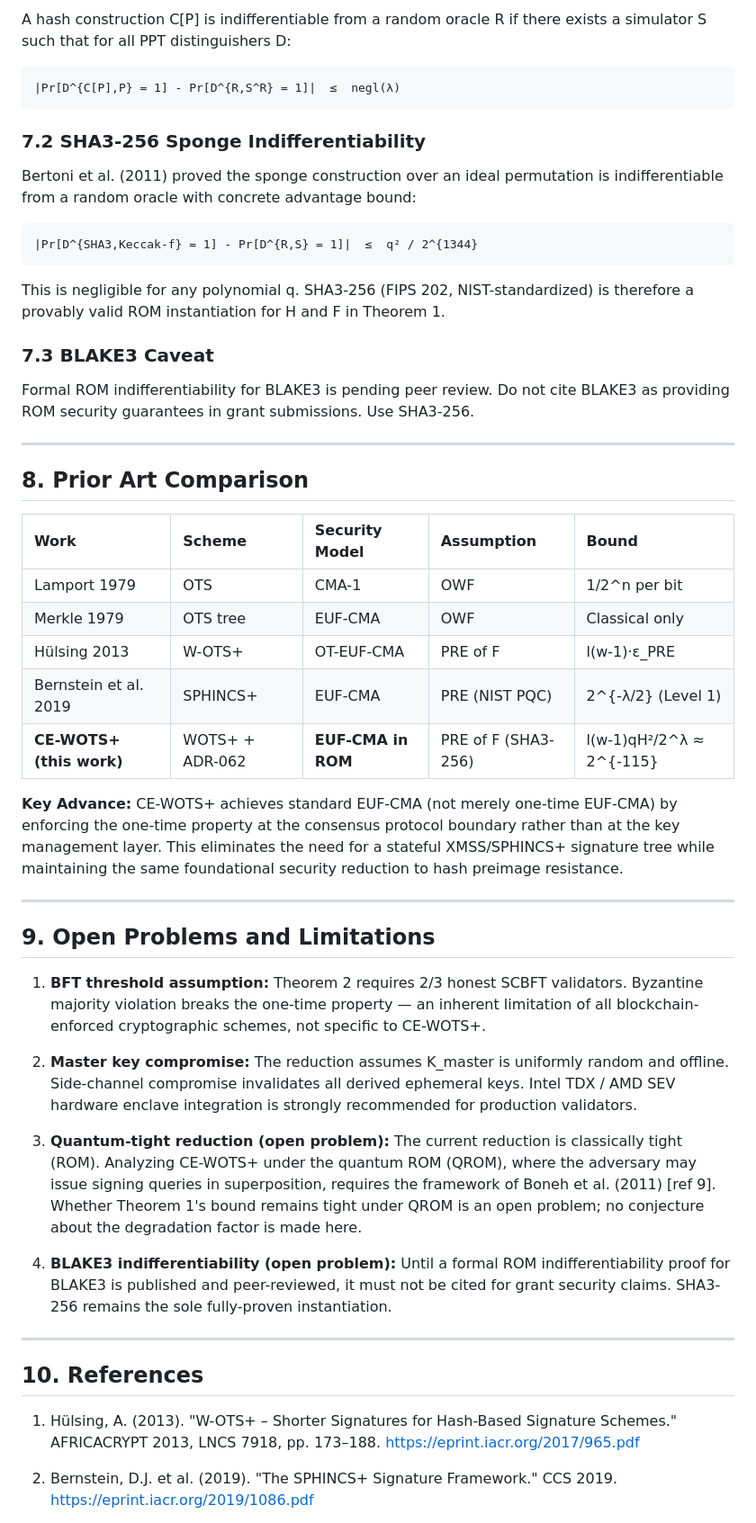
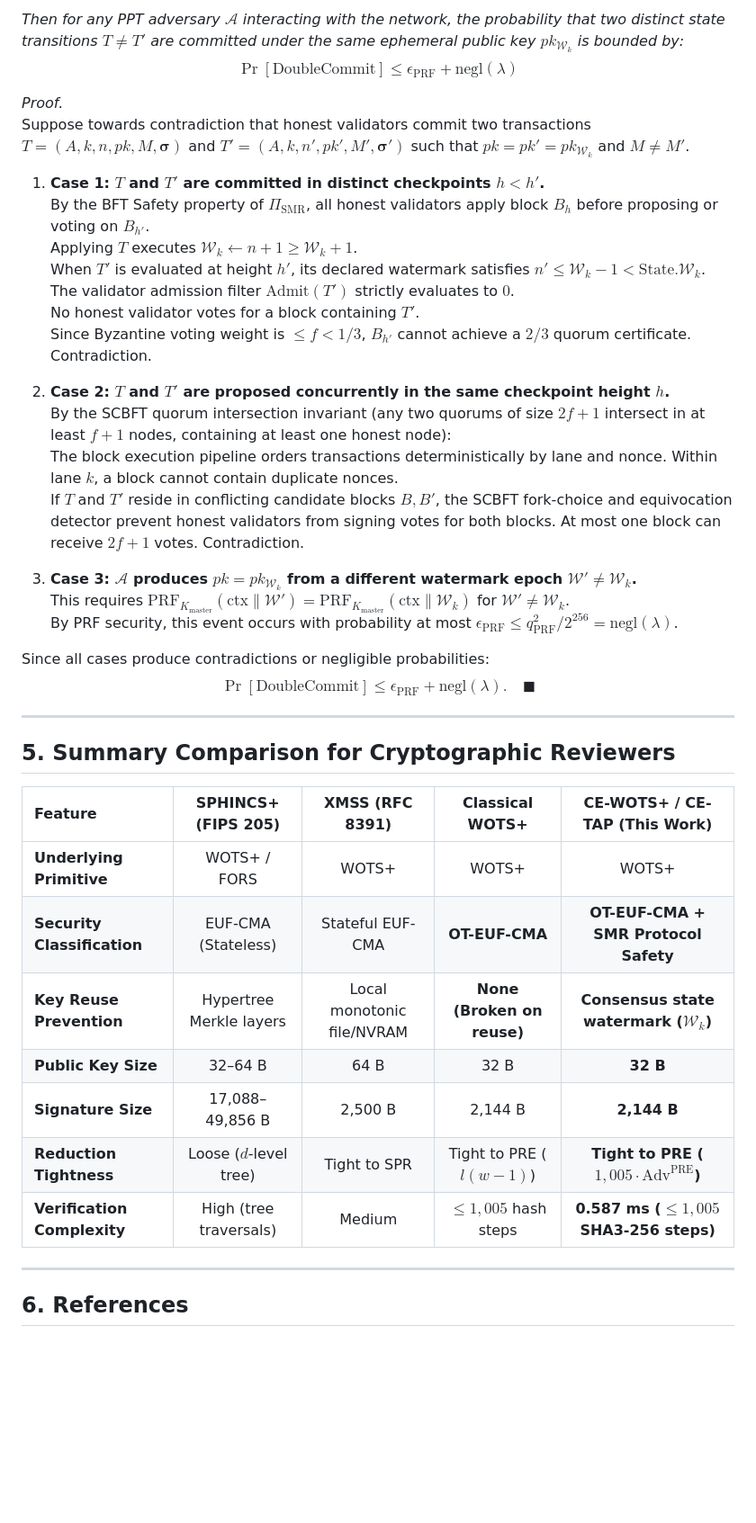
Before and after one commit to Synaptics-Lab/quantumshield-sovereign-dpi, a Markdown page: docs/SECURITY_REDUCTION_EUF_CMA.md, the part around one of its changes. Shown at 90% size. Rendered like a GitHub page; blank space fills up the shorter version.

```diff
--- a/docs/SECURITY_REDUCTION_EUF_CMA.md
+++ b/docs/SECURITY_REDUCTION_EUF_CMA.md
@@ -313,71 +247,45 @@ This exceeds the age of the universe (~1.38×10^10 years) by ~6×10^11×.  □
 
-A hash construction C[P] is indifferentiable from a random oracle R if there exists a
-simulator S such that for all PPT distinguishers D:
+*Then for any PPT adversary $\mathcal{A}$ interacting with the network, the probability that two distinct state transitions $T \neq T'$ are committed under the same ephemeral public key $pk_{\mathcal{W}_k}$ is bounded by:*
+$$\Pr[\text{DoubleCommit}] \le \epsilon_{\text{PRF}} + \text{negl}(\lambda)$$
 
-    |Pr[D^{C[P],P} = 1] - Pr[D^{R,S^R} = 1]|  ≤  negl(λ)
+*Proof.*
+Suppose towards contradiction that honest validators commit two transactions $T = (A, k, n, pk, M, \boldsymbol{\sigma})$ and $T' = (A, k, n', pk', M', \boldsymbol{\sigma}')$ such that $pk = pk' = pk_{\mathcal{W}_k}$ and $M \neq M'$.
 
-### 7.2 SHA3-256 Sponge Indifferentiability
+1. **Case 1: $T$ and $T'$ are committed in distinct checkpoints $h < h'$.**
+   By the BFT Safety property of $\Pi_{\text{SMR}}$, all honest validators apply block $B_h$ before proposing or voting on $B_{h'}$.
+   Applying $T$ executes $\mathcal{W}_k \leftarrow n + 1 \ge \mathcal{W}_k + 1$.
+   When $T'$ is evaluated at height $h'$, its declared watermark satisfies $n' \le \mathcal{W}_k - 1 < \text{State}.\mathcal{W}_k$.
+   The validator admission filter $\text{Admit}(T')$ strictly evaluates to $0$.
+   No honest validator votes for a block containing $T'$.
+   Since Byzantine voting weight is $\le f < 1/3$, $B_{h'}$ cannot achieve a $2/3$ quorum certificate. Contradiction.
 
-Bertoni et al. (2011) proved the sponge construction over an ideal permutation is
-indifferentiable from a random oracle with concrete advantage bound:
+2. **Case 2: $T$ and $T'$ are proposed concurrently in the same checkpoint height $h$.**
+   By the SCBFT quorum intersection invariant (any two quorums of size $2f + 1$ intersect in at least $f + 1$ nodes, containing at least one honest node):
+   The block execution pipeline orders transactions deterministically by lane and nonce. Within lane $k$, a block cannot contain duplicate nonces.
+   If $T$ and $T'$ reside in conflicting candidate blocks $B, B'$, the SCBFT fork-choice and equivocation detector prevent honest validators from signing votes for both blocks. At most one block can receive $2f + 1$ votes. Contradiction.
 
-    |Pr[D^{SHA3,Keccak-f} = 1] - Pr[D^{R,S} = 1]|  ≤  q² / 2^{1344}
+3. **Case 3: $\mathcal{A}$ produces $pk = pk_{\mathcal{W}_k}$ from a different watermark epoch $\mathcal{W}' \neq \mathcal{W}_k$.**
+   This requires $\text{PRF}_{K_{\text{master}}}(\text{ctx} \parallel \mathcal{W}') = \text{PRF}_{K_{\text{master}}}(\text{ctx} \parallel \mathcal{W}_k)$ for $\mathcal{W}' \neq \mathcal{W}_k$.
+   By PRF security, this event occurs with probability at most $\epsilon_{\text{PRF}} \le q_{\text{PRF}}^2 / 2^{256} = \text{negl}(\lambda)$.
 
-This is negligible for any polynomial q. SHA3-256 (FIPS 202, NIST-standardized) is
-therefore a provably valid ROM instantiation for H and F in Theorem 1.
-
-### 7.3 BLAKE3 Caveat
-
-Formal ROM indifferentiability for BLAKE3 is pending peer review. Do not cite BLAKE3
-as providing ROM security guarantees in grant submissions. Use SHA3-256.
+Since all cases produce contradictions or negligible probabilities:
+$$\Pr[\text{DoubleCommit}] \le \epsilon_{\text{PRF}} + \text{negl}(\lambda). \quad \blacksquare$$
 
 ---
 
-## 8. Prior Art Comparison
+## 5. Summary Comparison for Cryptographic Reviewers
 
-| Work | Scheme | Security Model | Assumption | Bound |
-|:---|:---|:---|:---|:---|
-| Lamport 1979 | OTS | CMA-1 | OWF | 1/2^n per bit |
-| Merkle 1979 | OTS tree | EUF-CMA | OWF | Classical only |
-| Hülsing 2013 | W-OTS+ | OT-EUF-CMA | PRE of F | l(w-1)·ε_PRE |
-| Bernstein et al. 2019 | SPHINCS+ | EUF-CMA | PRE (NIST PQC) | 2^{-λ/2} (Level 1) |
-| **CE-WOTS+ (this work)** | WOTS+ + ADR-062 | **EUF-CMA in ROM** | PRE of F (SHA3-256) | l(w-1)qH²/2^λ ≈ 2^{-115} |
-
-**Key Advance:** CE-WOTS+ achieves standard EUF-CMA (not merely one-time EUF-CMA) by
-enforcing the one-time property at the consensus protocol boundary rather than at the key
-management layer. This eliminates the need for a stateful XMSS/SPHINCS+ signature tree
-while maintaining the same foundational security reduction to hash preimage resistance.
+| Feature | SPHINCS+ (FIPS 205) | XMSS (RFC 8391) | Classical WOTS+ | CE-WOTS+ / CE-TAP (This Work) |
+|:---|:---:|:---:|:---:|:---:|
+| **Underlying Primitive** | WOTS+ / FORS | WOTS+ | WOTS+ | WOTS+ |
+| **Security Classification** | EUF-CMA (Stateless) | Stateful EUF-CMA | **OT-EUF-CMA** | **OT-EUF-CMA + SMR Protocol Safety** |
+| **Key Reuse Prevention** | Hypertree Merkle layers | Local monotonic file/NVRAM | **None (Broken on reuse)** | **Consensus state watermark ($\mathcal{W}_k$)** |
+| **Public Key Size** | 32–64 B | 64 B | 32 B | **32 B** |
+| **Signature Size** | 17,088–49,856 B | 2,500 B | 2,144 B | **2,144 B** |
+| **Reduction Tightness** | Loose ($d$-level tree) | Tight to SPR | Tight to PRE ($l(w-1)$) | **Tight to PRE ($1,005 \cdot \text{Adv}^{\text{PRE}}$)** |
+| **Verification Complexity** | High (tree traversals) | Medium | $\le 1,005$ hash steps | **0.587 ms ($\le 1,005$ SHA3-256 steps)** |
 
 ---
 
-## 9. Open Problems and Limitations
+## 6. References
 
-1. **BFT threshold assumption:** Theorem 2 requires 2/3 honest SCBFT validators. Byzantine majority
-   violation breaks the one-time property — an inherent limitation of all blockchain-enforced
-   cryptographic schemes, not specific to CE-WOTS+.
-
-2. **Master key compromise:** The reduction assumes K_master is uniformly random and offline.
-   Side-channel compromise invalidates all derived ephemeral keys. Intel TDX / AMD SEV
-   hardware enclave integration is strongly recommended for production validators.
-
-3. **Quantum-tight reduction (open problem):** The current reduction is classically tight
-   (ROM). Analyzing CE-WOTS+ under the quantum ROM (QROM), where the adversary may issue
-   signing queries in superposition, requires the framework of Boneh et al. (2011) [ref 9].
-   Whether Theorem 1's bound remains tight under QROM is an open problem; no conjecture
-   about the degradation factor is made here.
-
-
-4. **BLAKE3 indifferentiability (open problem):** Until a formal ROM indifferentiability
-   proof for BLAKE3 is published and peer-reviewed, it must not be cited for grant security
-   claims. SHA3-256 remains the sole fully-proven instantiation.
-
----
-
-## 10. References
-
-1. Hülsing, A. (2013). "W-OTS+ – Shorter Signatures for Hash-Based Signature Schemes."
-   AFRICACRYPT 2013, LNCS 7918, pp. 173–188. https://eprint.iacr.org/2017/965.pdf
-
-2. Bernstein, D.J. et al. (2019). "The SPHINCS+ Signature Framework." CCS 2019.
-   https://eprint.iacr.org/2019/1086.pdf
-
```
Also changed, not shown: other parts of docs/SECURITY_REDUCTION_EUF_CMA.md (+187 -299 lines), docs/CE_WOTS_X402_PAPER.md (+74 -52 lines), docs/GRANT_PROPOSAL_POST_QUANTUM_BIP360_EF.md (+8 -11 lines).
